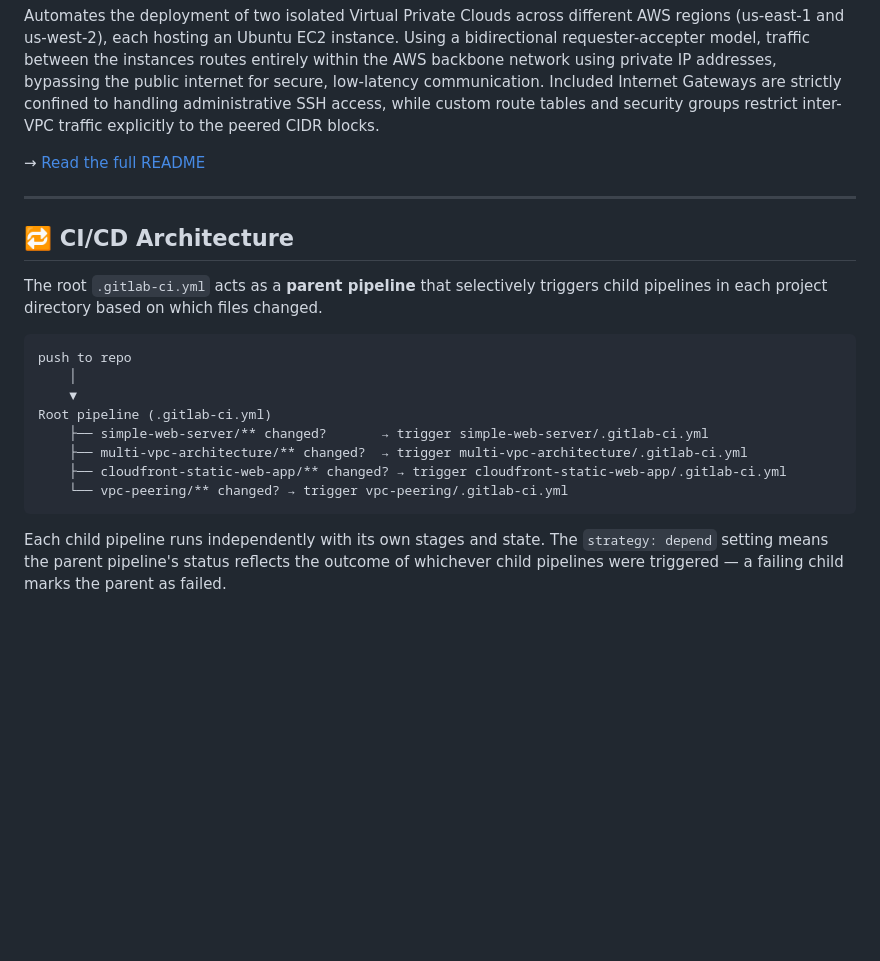
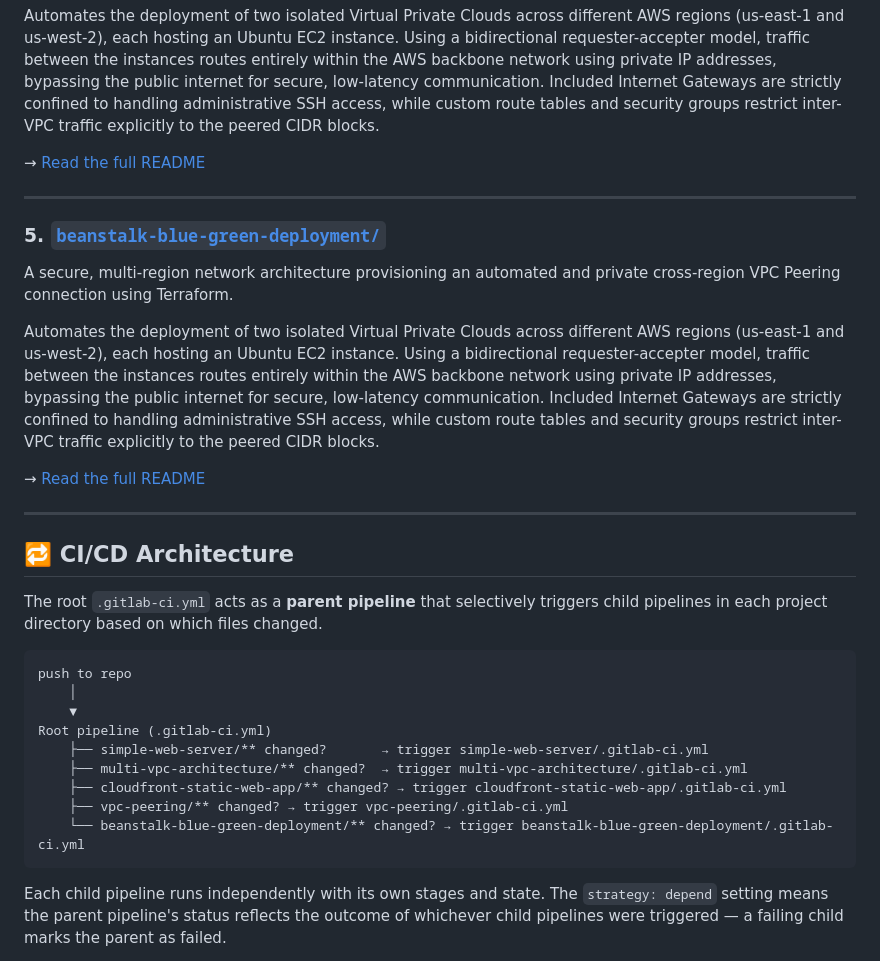
Before and after one commit to electrum21/terraform-practice, a Markdown page: README.md, the part around the change. Drawn GitHub-style; blank space fills up the shorter version.

````diff
--- a/README.md
+++ b/README.md
@@ -46,6 +46,16 @@ Automates the deployment of two isolated Virtual Private Clouds across different
 
 ---
 
+### 5. [`beanstalk-blue-green-deployment/`](./beanstalk-blue-green-deployment)
+
+A secure, multi-region network architecture provisioning an automated and private cross-region VPC Peering connection using Terraform.
+
+Automates the deployment of two isolated Virtual Private Clouds across different AWS regions (us-east-1 and us-west-2), each hosting an Ubuntu EC2 instance. Using a bidirectional requester-accepter model, traffic between the instances routes entirely within the AWS backbone network using private IP addresses, bypassing the public internet for secure, low-latency communication. Included Internet Gateways are strictly confined to handling administrative SSH access, while custom route tables and security groups restrict inter-VPC traffic explicitly to the peered CIDR blocks.
+
+→ [Read the full README](./beanstalk-blue-green-deployment/README.md)
+
+---
+
 ## 🔁 CI/CD Architecture
 
 The root `.gitlab-ci.yml` acts as a **parent pipeline** that selectively triggers child pipelines in each project directory based on which files changed.
@@ -58,7 +68,8 @@ Root pipeline (.gitlab-ci.yml)
     ├── simple-web-server/** changed?       → trigger simple-web-server/.gitlab-ci.yml
     ├── multi-vpc-architecture/** changed?  → trigger multi-vpc-architecture/.gitlab-ci.yml
     ├── cloudfront-static-web-app/** changed? → trigger cloudfront-static-web-app/.gitlab-ci.yml
-    └── vpc-peering/** changed? → trigger vpc-peering/.gitlab-ci.yml
+    ├── vpc-peering/** changed? → trigger vpc-peering/.gitlab-ci.yml
+    └── beanstalk-blue-green-deployment/** changed? → trigger beanstalk-blue-green-deployment/.gitlab-ci.yml
 ```
 
 Each child pipeline runs independently with its own stages and state. The `strategy: depend` setting means the parent pipeline's status reflects the outcome of whichever child pipelines were triggered — a failing child marks the parent as failed.
````
Also changed, not shown: vpc-peering/README.md (+60 -0 lines).
